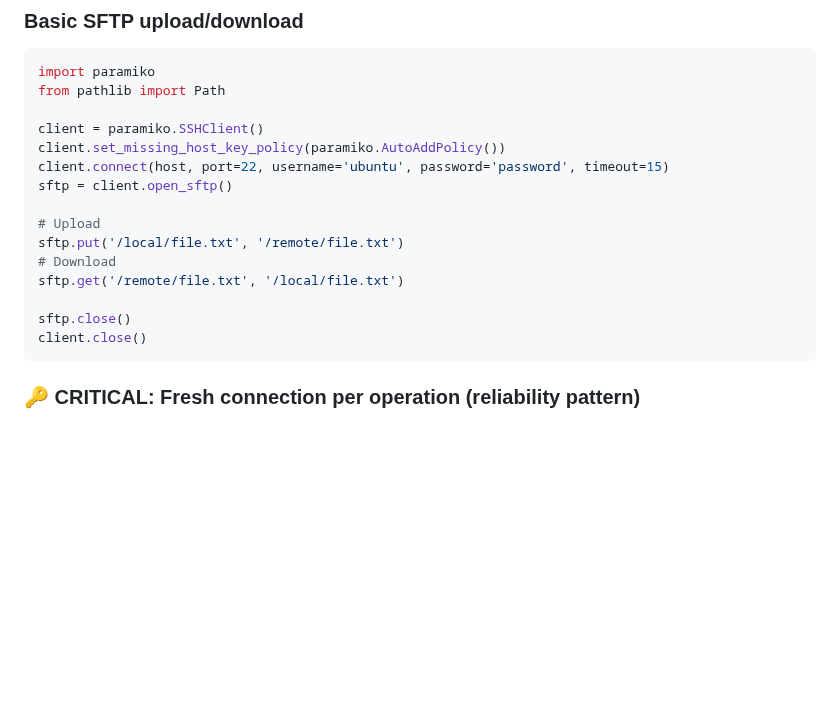
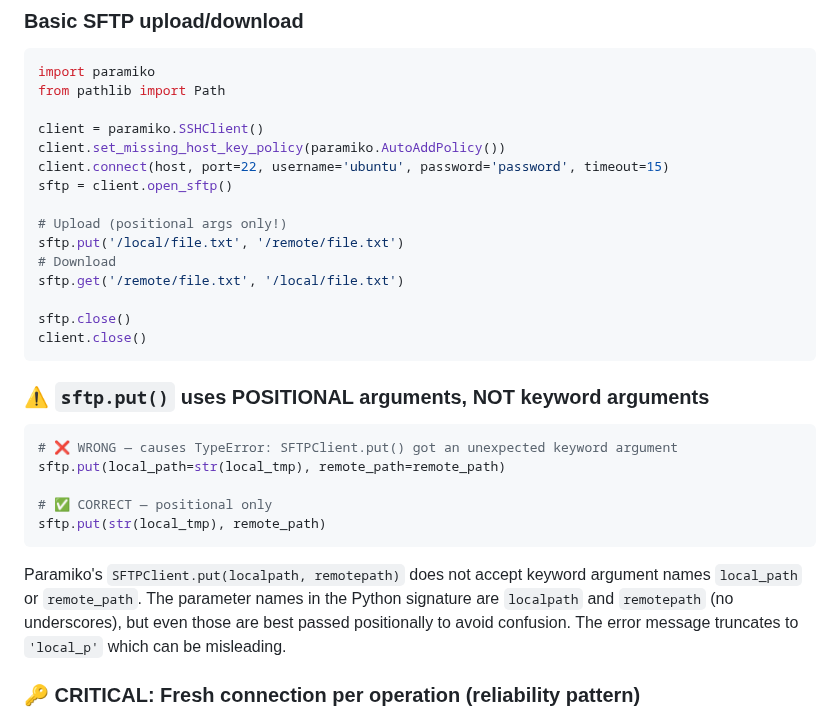
Before and after one commit to SunFengXin666/Hermes-memory, a Markdown page: skills/ssh-remote-control/SKILL.md, the part around the change. Rendered like a GitHub page; blank space fills up the shorter version.

Commit message:
sync: memory + skills update 2026-05-04 02:38

````diff
--- a/skills/ssh-remote-control/SKILL.md
+++ b/skills/ssh-remote-control/SKILL.md
@@ -122,7 +122,7 @@ client.set_missing_host_key_policy(paramiko.AutoAddPolicy())
 client.connect(host, port=22, username='ubuntu', password='password', timeout=15)
 sftp = client.open_sftp()
 
-# Upload
+# Upload (positional args only!)
 sftp.put('/local/file.txt', '/remote/file.txt')
 # Download
 sftp.get('/remote/file.txt', '/local/file.txt')
@@ -130,6 +130,16 @@ sftp.get('/remote/file.txt', '/local/file.txt')
 sftp.close()
 client.close()
 ```
+
+### ⚠️ `sftp.put()` uses POSITIONAL arguments, NOT keyword arguments
+```python
+# ❌ WRONG — causes TypeError: SFTPClient.put() got an unexpected keyword argument
+sftp.put(local_path=str(local_tmp), remote_path=remote_path)
+
+# ✅ CORRECT — positional only
+sftp.put(str(local_tmp), remote_path)
+```
+Paramiko's `SFTPClient.put(localpath, remotepath)` does not accept keyword argument names `local_path` or `remote_path`. The parameter names in the Python signature are `localpath` and `remotepath` (no underscores), but even those are best passed positionally to avoid confusion. The error message truncates to `'local_p'` which can be misleading.
 
 ### 🔑 CRITICAL: Fresh connection per operation (reliability pattern)
 In unstable network environments (GFW, proxy, long idle times), persistent SSH/SFTP connections get **"Socket is closed"** errors. **Never reuse a long-lived SFTP connection** for file uploads/downloads — always create a fresh connection for each operation.
````
